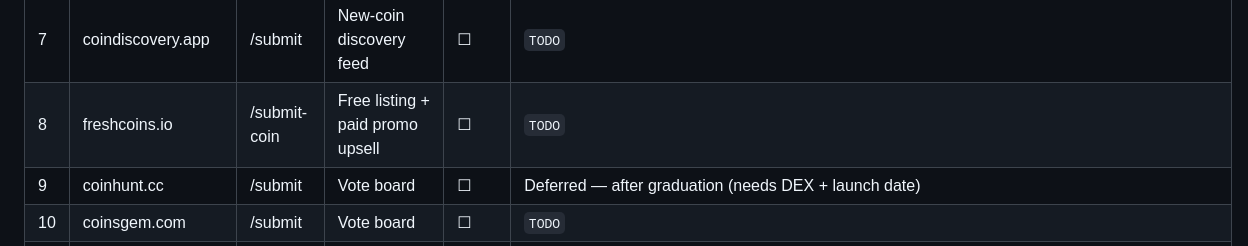
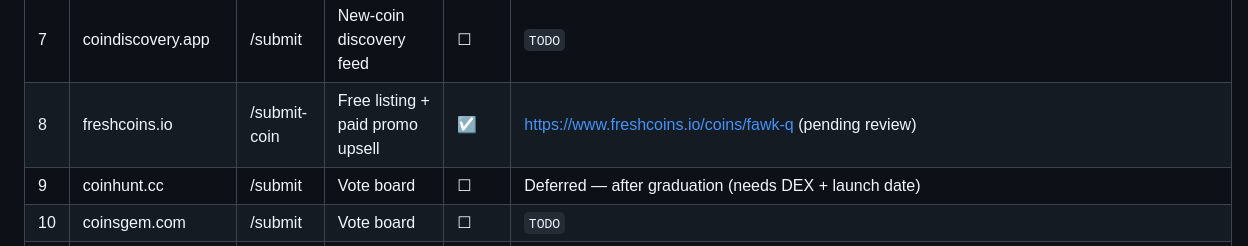
Before and after one commit to darealrektrush/Project-Q-, a Markdown page: LISTING-KIT.md, the part around the change. GitHub-like rendering.

Commit message:
Update listing status for freshcoins.io

```diff
--- a/LISTING-KIT.md
+++ b/LISTING-KIT.md
@@ -99,7 +99,7 @@ Then copy the "Daily Vote Rally" block below into your Telegram each day.
 | 5 | coinscope.co | /submit | Popular; audit/KYC optional upsell | ☐ | `TODO` |
 | 6 | moontok.io | /submit | Vote board | ☐ | `TODO` |
 | 7 | coindiscovery.app | /submit | New-coin discovery feed | ☐ | `TODO` |
-| 8 | freshcoins.io | /submit-coin | Free listing + paid promo upsell | ☐ | `TODO` |
+| 8 | freshcoins.io | /submit-coin | Free listing + paid promo upsell | ☑ | https://www.freshcoins.io/coins/fawk-q (pending review) |
 | 9 | coinhunt.cc | /submit | Vote board | ☐ | Deferred — after graduation (needs DEX + launch date) |
 | 10 | coinsgem.com | /submit | Vote board | ☐ | `TODO` |
 | 11 | coinmoonhunt.com | /submit | Vote board | ☐ | `TODO` |
```
